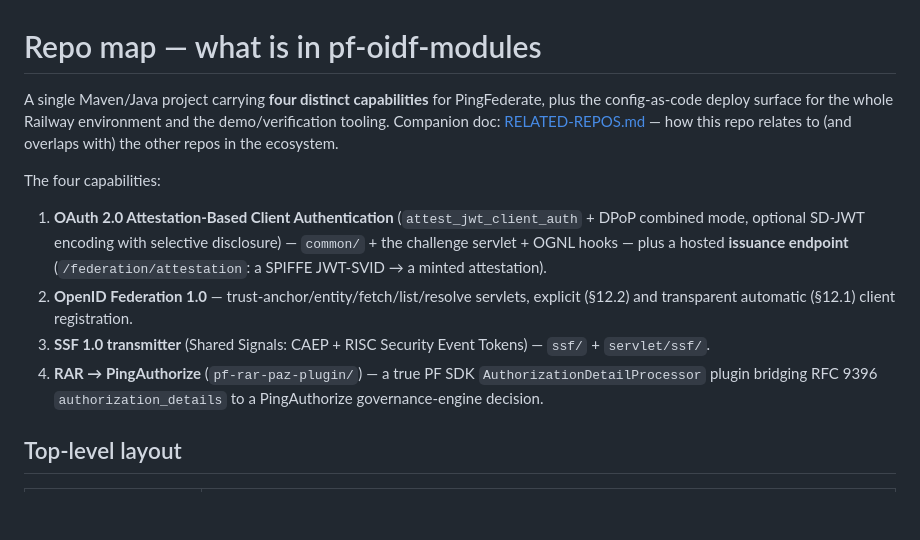
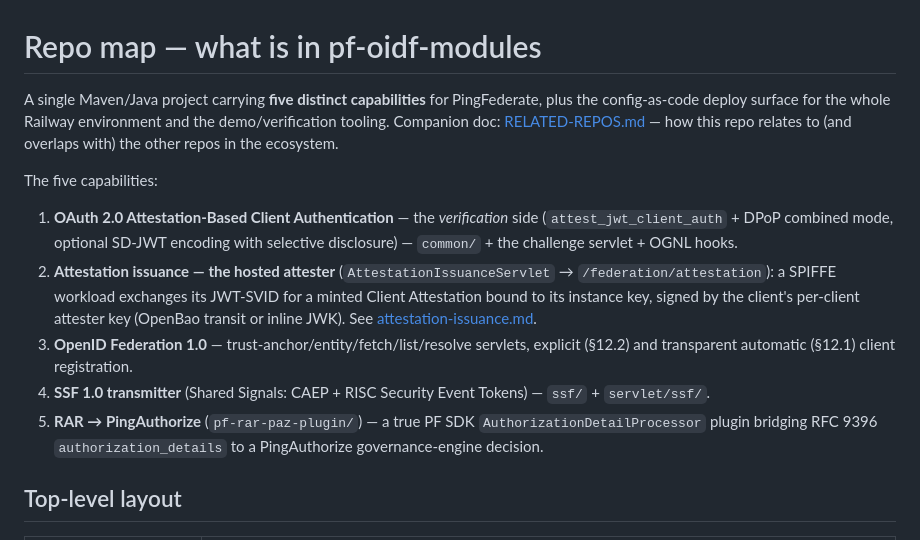
Before and after one commit to dphhyland/pf-oidf-modules, a Markdown page: docs/REPO-MAP.md, the part around the change. GitHub-like rendering; blank space fills up the shorter version.

Commit message:
docs: promote the hosted attester to a first-class capability
The issuance endpoint was only a trailing clause on capability #1 and buried in
the detail tables, so it didn't show up when scanning the top-level capability
list. Make it its own item (four→five capabilities in REPO-MAP) and add it to
the README headline sentence.

Co-Authored-By: Claude Opus 4.8 <noreply@anthropic.com>

```diff
--- a/docs/REPO-MAP.md
+++ b/docs/REPO-MAP.md
@@ -1,19 +1,23 @@
 # Repo map — what is in pf-oidf-modules
 
-A single Maven/Java project carrying **four distinct capabilities** for PingFederate, plus the
+A single Maven/Java project carrying **five distinct capabilities** for PingFederate, plus the
 config-as-code deploy surface for the whole Railway environment and the demo/verification tooling.
 Companion doc: [RELATED-REPOS.md](RELATED-REPOS.md) — how this repo relates to (and overlaps with) the
 other repos in the ecosystem.
 
-The four capabilities:
+The five capabilities:
 
-1. **OAuth 2.0 Attestation-Based Client Authentication** (`attest_jwt_client_auth` + DPoP combined mode,
-   optional SD-JWT encoding with selective disclosure) — `common/` + the challenge servlet + OGNL hooks —
-   plus a hosted **issuance endpoint** (`/federation/attestation`: a SPIFFE JWT-SVID → a minted attestation).
-2. **OpenID Federation 1.0** — trust-anchor/entity/fetch/list/resolve servlets, explicit (§12.2) and
+1. **OAuth 2.0 Attestation-Based Client Authentication** — the *verification* side
+   (`attest_jwt_client_auth` + DPoP combined mode, optional SD-JWT encoding with selective disclosure) —
+   `common/` + the challenge servlet + OGNL hooks.
+2. **Attestation issuance — the hosted attester** (`AttestationIssuanceServlet` → `/federation/attestation`):
+   a SPIFFE workload exchanges its JWT-SVID for a minted Client Attestation bound to its instance key,
+   signed by the client's per-client attester key (OpenBao transit or inline JWK). See
+   [attestation-issuance.md](attestation-issuance.md).
+3. **OpenID Federation 1.0** — trust-anchor/entity/fetch/list/resolve servlets, explicit (§12.2) and
    transparent automatic (§12.1) client registration.
-3. **SSF 1.0 transmitter** (Shared Signals: CAEP + RISC Security Event Tokens) — `ssf/` + `servlet/ssf/`.
-4. **RAR → PingAuthorize** (`pf-rar-paz-plugin/`) — a true PF SDK `AuthorizationDetailProcessor` plugin
+4. **SSF 1.0 transmitter** (Shared Signals: CAEP + RISC Security Event Tokens) — `ssf/` + `servlet/ssf/`.
+5. **RAR → PingAuthorize** (`pf-rar-paz-plugin/`) — a true PF SDK `AuthorizationDetailProcessor` plugin
    bridging RFC 9396 `authorization_details` to a PingAuthorize governance-engine decision.
 
 ## Top-level layout
```
Also changed, not shown: README.md (+3 -2 lines).
